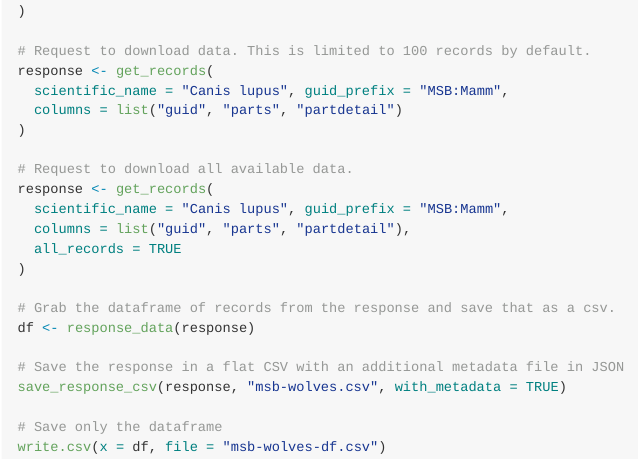
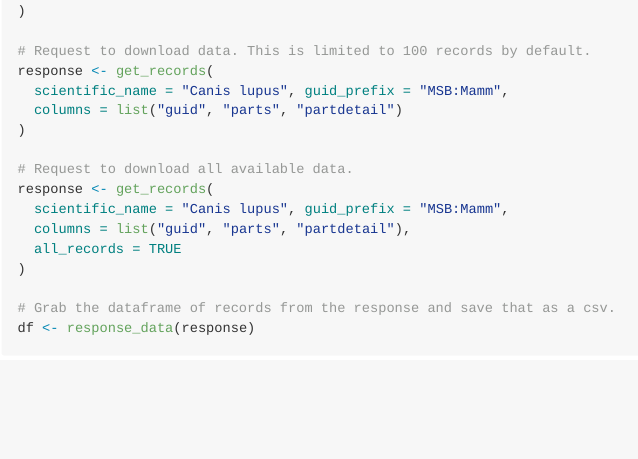
Before and after one commit to hrhwilliams/ArctosR, an R Markdown document (README.Rmd): the page in a window 1100 px wide, from 1970 px down. The pictures show the output file README.md that the author committed with the source, drawn offline in the style of GitHub; badge pictures from the web are left out.

Commit message:
fix url; remove call to save data in examples

````diff
--- a/README.Rmd
+++ b/README.Rmd
@@ -124,10 +124,4 @@ response <- get_records(
 
 # Grab the dataframe of records from the response and save that as a csv.
 df <- response_data(response)
-
-# Save the response in a flat CSV with an additional metadata file in JSON
-save_response_csv(response, "msb-wolves.csv", with_metadata = TRUE)
-
-# Save only the dataframe
-write.csv(x = df, file = "msb-wolves-df.csv")
 ```
````
Also changed, not shown: README.md, README.Rmd (2 more changed lines).
